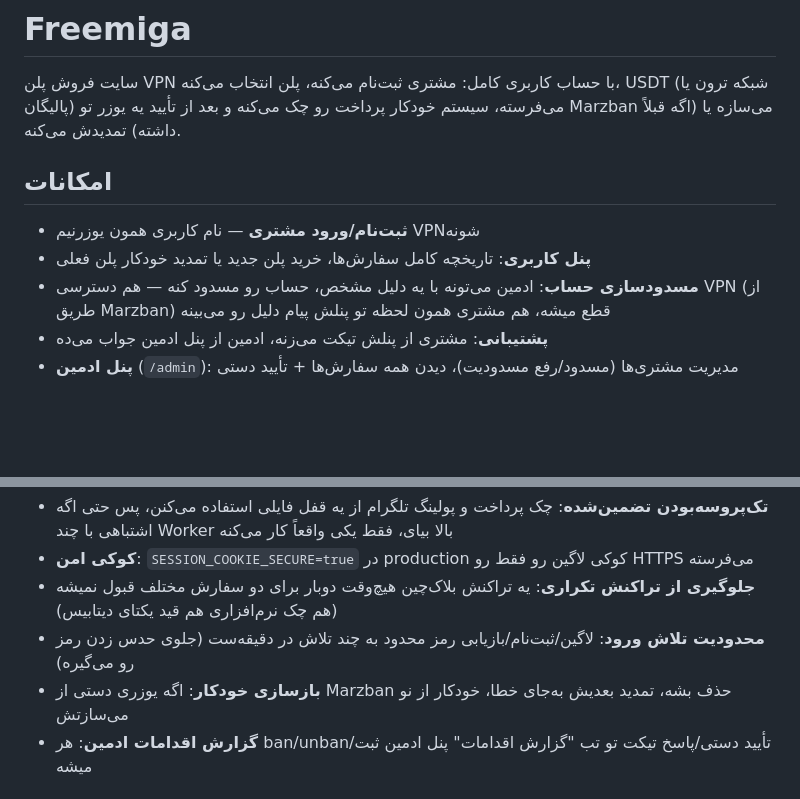
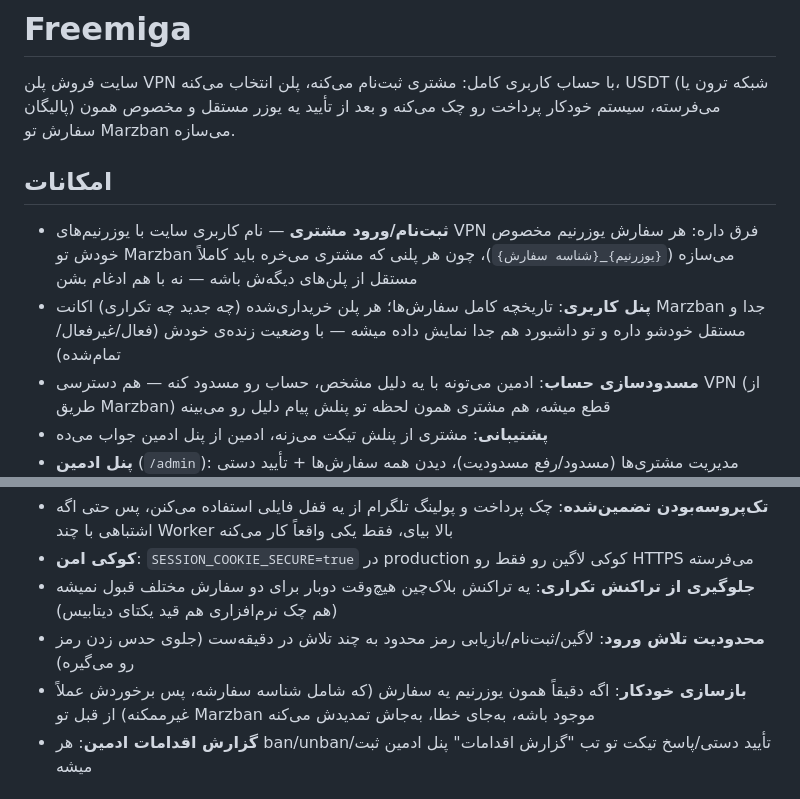
Before and after one commit to mikaeilbarout/freemiga, a Markdown page: README.md, 2 parts joined by grey strips. GitHub-like rendering; blank space fills up the shorter version.

Commit message:
Update README to describe the independent-per-order Marzban architecture
Three spots still described the pre-fix behavior (one shared Marzban
account per customer, renewals merging into it): the intro paragraph, the
signup feature bullet claiming the site username IS the VPN username, and
the "auto-rebuild" hardening bullet. Rewritten to match the current
architecture (Order.marzban_username, independent per-order accounts).

No code changes — found while auditing the whole freemiga/marzban/
marzban-guard integration surface for structural consistency. Every
Marzban/marzban-guard call site, the provisioning path, and the ban/unban/
delete-account loops were re-verified consistent with the per-order
architecture; pyflakes and a full py_compile pass came back clean.

Co-Authored-By: Claude Sonnet 5 <noreply@anthropic.com>
Claude-Session: https://claude.ai/code/session_01ML7kdT7tTi17gFiXpPYggM

```diff
--- a/README.md
+++ b/README.md
@@ -2,12 +2,16 @@
 
 سایت فروش پلن VPN با حساب کاربری کامل: مشتری ثبت‌نام می‌کنه، پلن انتخاب می‌کنه،
 USDT (شبکه ترون یا پالیگان) می‌فرسته، سیستم خودکار پرداخت رو چک می‌کنه و بعد از
-تأیید یه یوزر تو Marzban می‌سازه یا (اگه قبلاً داشته) تمدیدش می‌کنه.
+تأیید یه یوزر مستقل و مخصوص همون سفارش تو Marzban می‌سازه.
 
 ## امکانات
 
-- **ثبت‌نام/ورود مشتری** — نام کاربری همون یوزرنیم VPN‌شونه
-- **پنل کاربری**: تاریخچه کامل سفارش‌ها، خرید پلن جدید یا تمدید خودکار پلن فعلی
+- **ثبت‌نام/ورود مشتری** — نام کاربری سایت با یوزرنیم‌های VPN فرق داره: هر سفارش
+  یوزرنیم مخصوص خودش تو Marzban می‌سازه (`{یوزرنیم}_{شناسه سفارش}`)، چون هر پلنی
+  که مشتری می‌خره باید کاملاً مستقل از پلن‌های دیگه‌ش باشه — نه با هم ادغام بشن
+- **پنل کاربری**: تاریخچه کامل سفارش‌ها؛ هر پلن خریداری‌شده (چه جدید چه تکراری)
+  اکانت Marzban جدا و مستقل خودشو داره و تو داشبورد هم جدا نمایش داده میشه — با
+  وضعیت زنده‌ی خودش (فعال/غیرفعال/تمام‌شده)
 - **مسدودسازی حساب**: ادمین می‌تونه با یه دلیل مشخص، حساب رو مسدود کنه — هم دسترسی
   VPN (از طریق Marzban) قطع میشه، هم مشتری همون لحظه تو پنلش پیام دلیل رو می‌بینه
 - **پشتیبانی**: مشتری از پنلش تیکت می‌زنه، ادمین از پنل ادمین جواب می‌ده
@@ -283,7 +287,7 @@ PERSIAN_COUNTRIES=IR,AF
 - **کوکی امن**: `SESSION_COOKIE_SECURE=true` در production کوکی لاگین رو فقط رو HTTPS می‌فرسته
 - **جلوگیری از تراکنش تکراری**: یه تراکنش بلاک‌چین هیچ‌وقت دوبار برای دو سفارش مختلف قبول نمیشه (هم چک نرم‌افزاری هم قید یکتای دیتابیس)
 - **محدودیت تلاش ورود**: لاگین/ثبت‌نام/بازیابی رمز محدود به چند تلاش در دقیقه‌ست (جلوی حدس زدن رمز رو می‌گیره)
-- **بازسازی خودکار**: اگه یوزری دستی از Marzban حذف بشه، تمدید بعدیش به‌جای خطا، خودکار از نو می‌سازتش
+- **بازسازی خودکار**: اگه دقیقاً همون یوزرنیم یه سفارش (که شامل شناسه سفارشه، پس برخوردش عملاً غیرممکنه) از قبل تو Marzban موجود باشه، به‌جای خطا، به‌جاش تمدیدش می‌کنه
 - **گزارش اقدامات ادمین**: هر ban/unban/تأیید دستی/پاسخ تیکت تو تب "گزارش اقدامات" پنل ادمین ثبت میشه
 
 ## نکات امنیتی مهم
```
